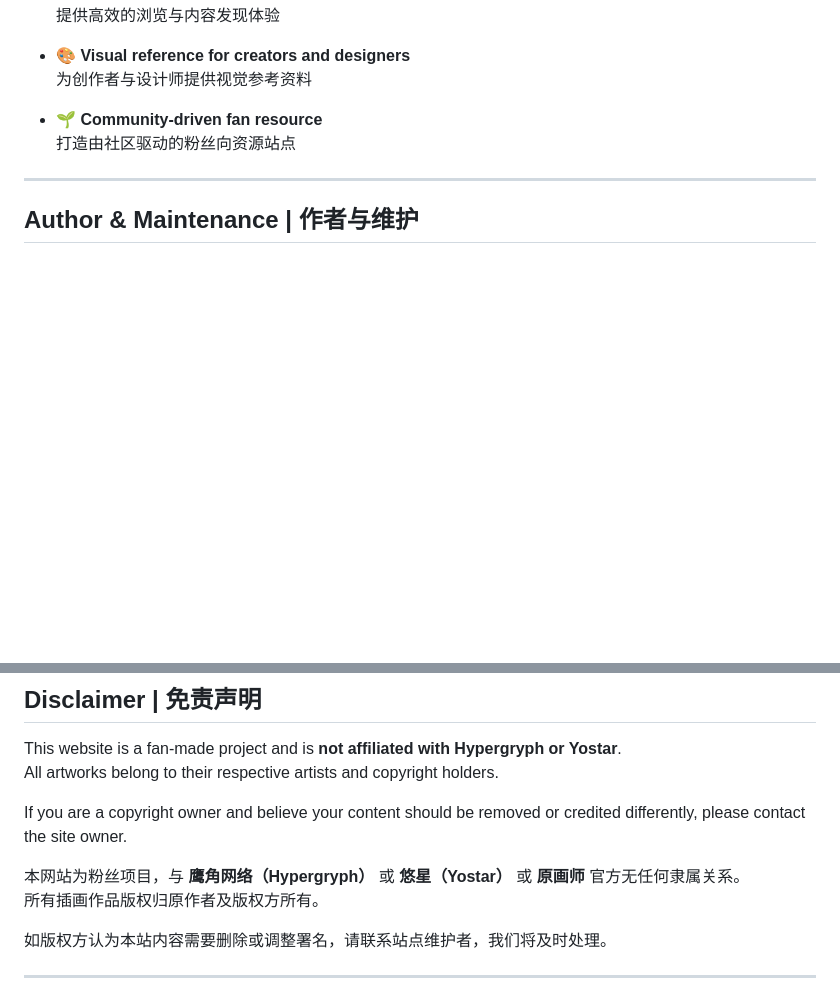
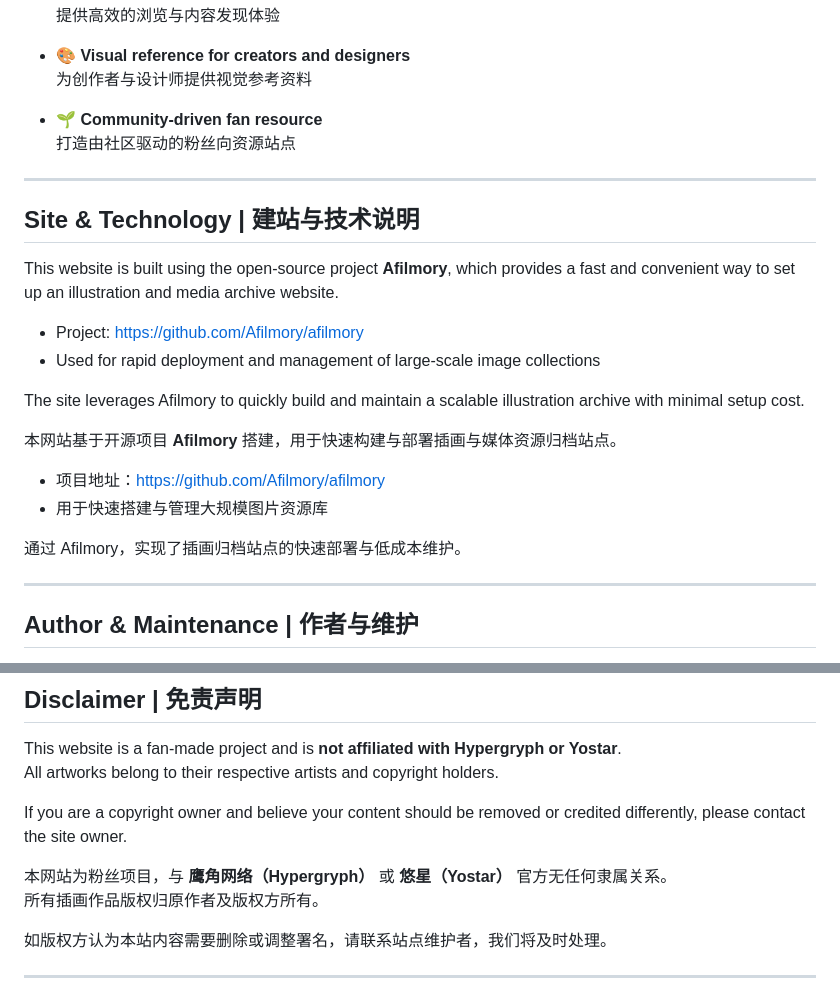
Before and after one commit to SHUAXINDIARY/Arknights-Artwork-Collection, a Markdown page: README.md, 2 parts joined by grey strips. GitHub-like rendering; blank space fills up the shorter version.

```diff
--- a/README.md
+++ b/README.md
@@ -51,6 +51,24 @@ The site aims to provide a clean, fast, and easy-to-browse archive and reference
 
 ---
 
+## Site & Technology | 建站与技术说明
+
+This website is built using the open-source project **Afilmory**, which provides a fast and convenient way to set up an illustration and media archive website.
+
+- Project: https://github.com/Afilmory/afilmory
+- Used for rapid deployment and management of large-scale image collections
+
+The site leverages Afilmory to quickly build and maintain a scalable illustration archive with minimal setup cost.
+
+本网站基于开源项目 **Afilmory** 搭建，用于快速构建与部署插画与媒体资源归档站点。
+
+- 项目地址：https://github.com/Afilmory/afilmory
+- 用于快速搭建与管理大规模图片资源库
+
+通过 Afilmory，实现了插画归档站点的快速部署与低成本维护。
+
+---
+
 ## Author & Maintenance | 作者与维护
 
 **Author Website / 作者站点：**
@@ -74,7 +92,7 @@ All artworks belong to their respective artists and copyright holders.
 
 If you are a copyright owner and believe your content should be removed or credited differently, please contact the site owner.
 
-本网站为粉丝项目，与 **鹰角网络（Hypergryph）** 或 **悠星（Yostar）** 或 **原画师** 官方无任何隶属关系。
+本网站为粉丝项目，与 **鹰角网络（Hypergryph）** 或 **悠星（Yostar）** 官方无任何隶属关系。
 所有插画作品版权归原作者及版权方所有。
 
 如版权方认为本站内容需要删除或调整署名，请联系站点维护者，我们将及时处理。
```
